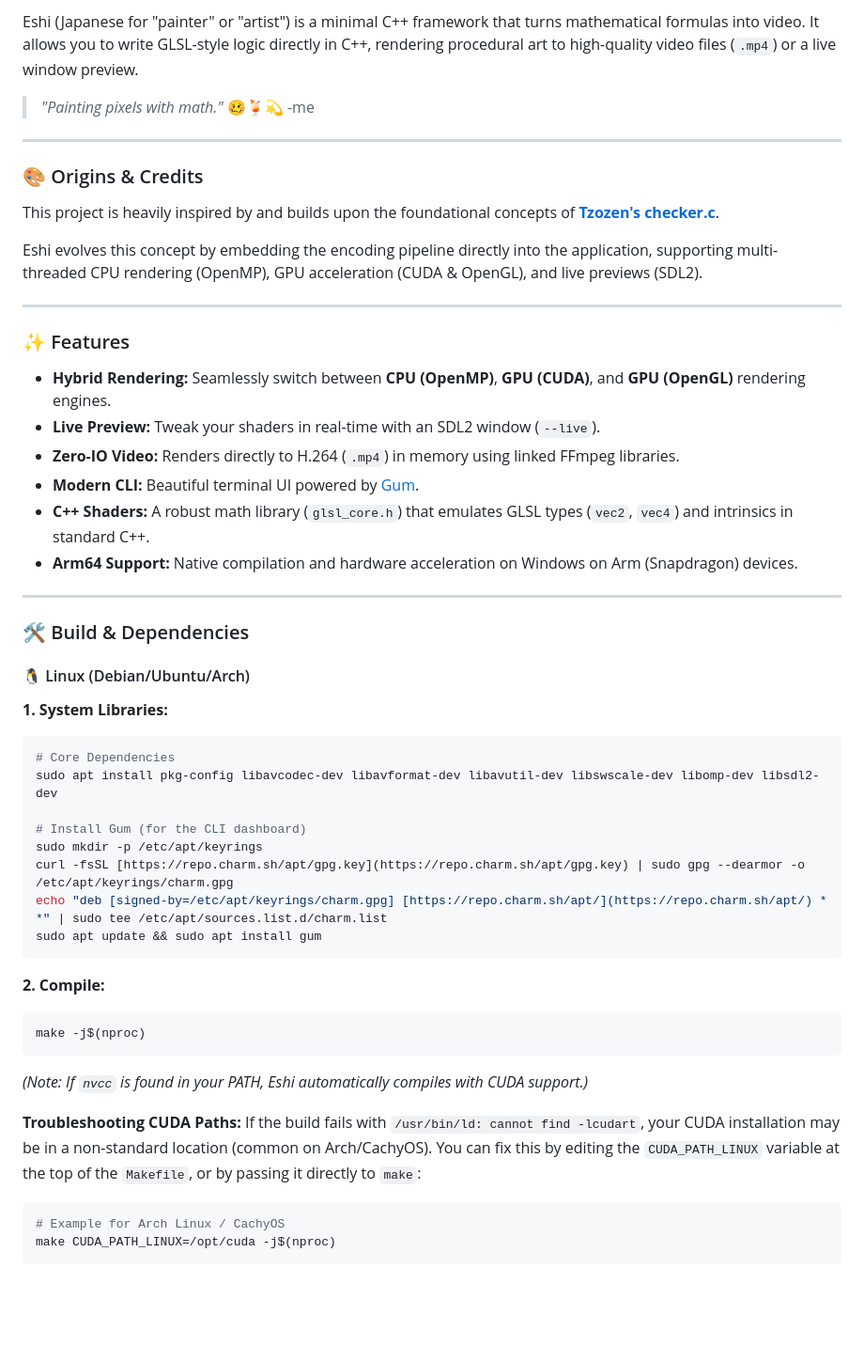
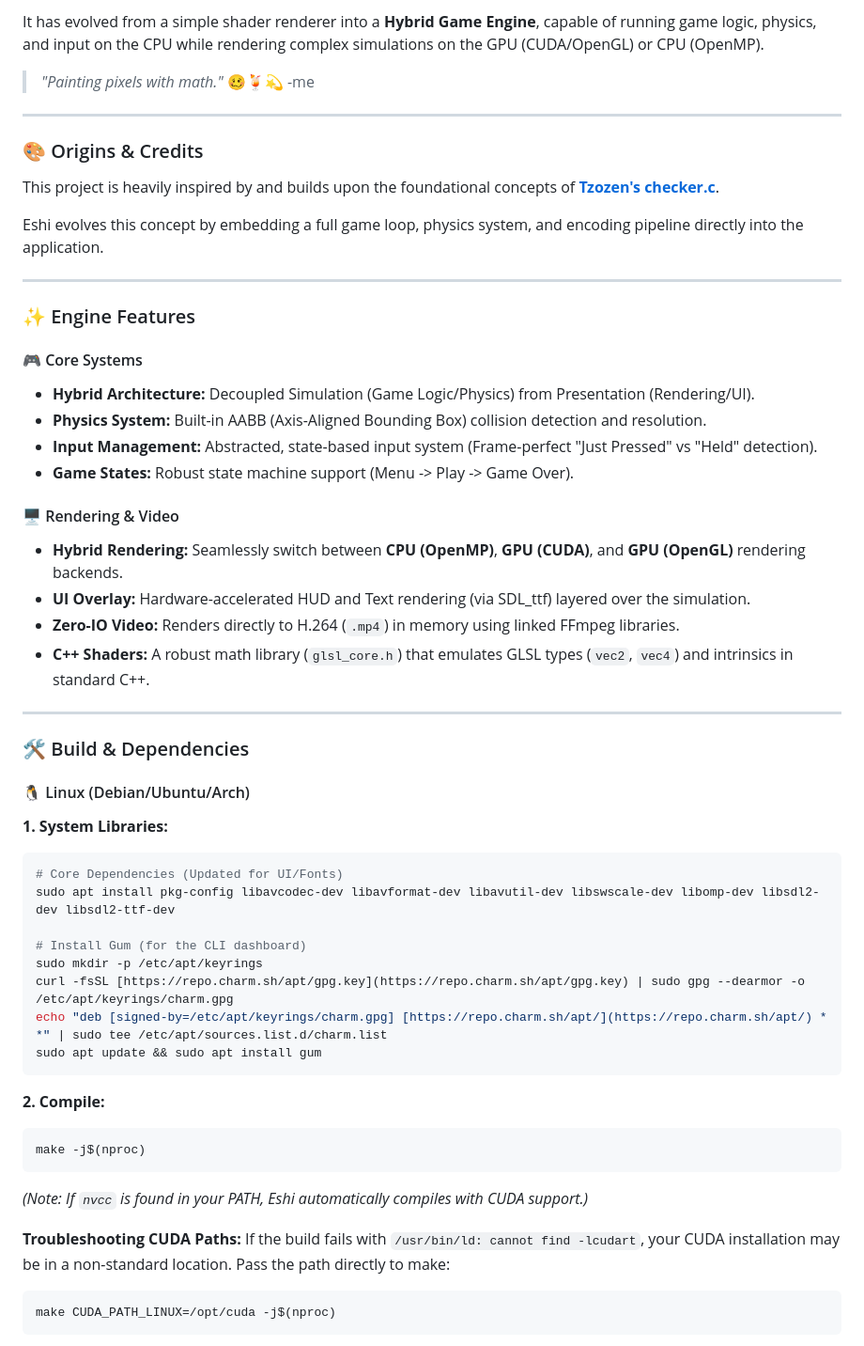
Before and after one commit to crux161/eshi, a Markdown page: README.md, the part around the change printed below. Shown: that part at 94% size. Drawn GitHub-style; blank space fills up the shorter version.

````diff
--- a/README.md
+++ b/README.md
@@ -15,7 +11,5 @@
 
-
-
-Eshi (Japanese for "painter" or "artist") is a minimal C++ framework that turns mathematical formulas into video. It allows you to write GLSL-style logic directly in C++, rendering procedural art to high-quality video files (`.mp4`) or a live window preview.
+It has evolved from a simple shader renderer into a **Hybrid Game Engine**, capable of running game logic, physics, and input on the CPU while rendering complex simulations on the GPU (CUDA/OpenGL) or CPU (OpenMP).
 
 > *"Painting pixels with math."* 🥴🍹💫
 >                -me
@@ -24,17 +18,23 @@ ___
 ### 🎨 Origins & Credits
 This project is heavily inspired by and builds upon the foundational concepts of **[Tzozen's](https://github.com/rexim/)** **[checker.c](https://gist.github.com/rexim/ef86bf70918034a5a57881456c0a0ccf)**.
 
-Eshi evolves this concept by embedding the encoding pipeline directly into the application, supporting multi-threaded CPU rendering (OpenMP), GPU acceleration (CUDA & OpenGL), and live previews (SDL2).
+Eshi evolves this concept by embedding a full game loop, physics system, and encoding pipeline directly into the application.
 
 ___
 
-### ✨ Features
-* **Hybrid Rendering:** Seamlessly switch between **CPU (OpenMP)**, **GPU (CUDA)**, and **GPU (OpenGL)** rendering engines.
-* **Live Preview:** Tweak your shaders in real-time with an SDL2 window (`--live`).
+### ✨ Engine Features
+
+#### 🎮 Core Systems
+* **Hybrid Architecture:** Decoupled Simulation (Game Logic/Physics) from Presentation (Rendering/UI).
+* **Physics System:** Built-in AABB (Axis-Aligned Bounding Box) collision detection and resolution.
+* **Input Management:** Abstracted, state-based input system (Frame-perfect "Just Pressed" vs "Held" detection).
+* **Game States:** Robust state machine support (Menu -> Play -> Game Over).
+
+#### 🖥️ Rendering & Video
+* **Hybrid Rendering:** Seamlessly switch between **CPU (OpenMP)**, **GPU (CUDA)**, and **GPU (OpenGL)** rendering backends.
+* **UI Overlay:** Hardware-accelerated HUD and Text rendering (via SDL_ttf) layered over the simulation.
 * **Zero-IO Video:** Renders directly to H.264 (`.mp4`) in memory using linked FFmpeg libraries.
-* **Modern CLI:** Beautiful terminal UI powered by [Gum](https://github.com/charmbracelet/gum).
 * **C++ Shaders:** A robust math library (`glsl_core.h`) that emulates GLSL types (`vec2`, `vec4`) and intrinsics in standard C++.
-* **Arm64 Support:** Native compilation and hardware acceleration on Windows on Arm (Snapdragon) devices.
 
 ___
 
@@ -44,8 +44,8 @@ ___
 
 **1. System Libraries:**
 ```bash
-# Core Dependencies
-sudo apt install pkg-config libavcodec-dev libavformat-dev libavutil-dev libswscale-dev libomp-dev libsdl2-dev
+# Core Dependencies (Updated for UI/Fonts)
+sudo apt install pkg-config libavcodec-dev libavformat-dev libavutil-dev libswscale-dev libomp-dev libsdl2-dev libsdl2-ttf-dev
 
 # Install Gum (for the CLI dashboard)
 sudo mkdir -p /etc/apt/keyrings
@@ -61,11 +61,8 @@ make -j$(nproc)
 *(Note: If `nvcc` is found in your PATH, Eshi automatically compiles with CUDA support.)*
 
 **Troubleshooting CUDA Paths:**
-If the build fails with `/usr/bin/ld: cannot find -lcudart`, your CUDA installation may be in a non-standard location (common on Arch/CachyOS).
-You can fix this by editing the `CUDA_PATH_LINUX` variable at the top of the `Makefile`, or by passing it directly to `make`:
-
+If the build fails with `/usr/bin/ld: cannot find -lcudart`, your CUDA installation may be in a non-standard location. Pass the path directly to make:
 ```bash
-# Example for Arch Linux / CachyOS
 make CUDA_PATH_LINUX=/opt/cuda -j$(nproc)
 ```
 
````
Also changed, not shown: other parts of README.md (+27 -36 lines).
